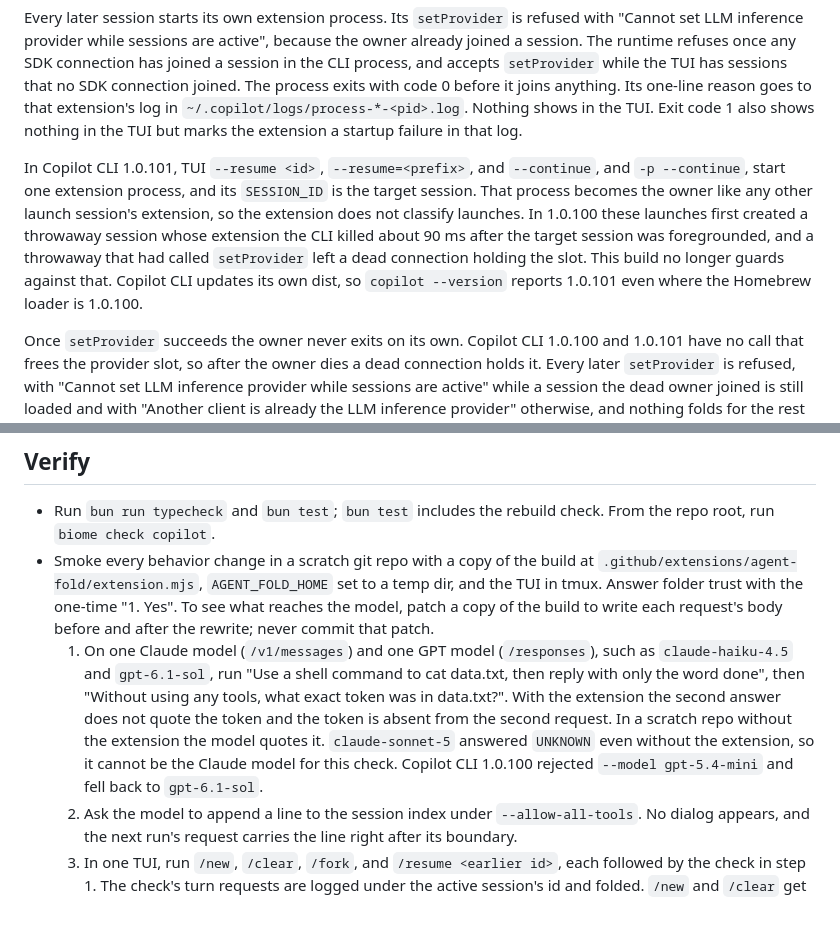
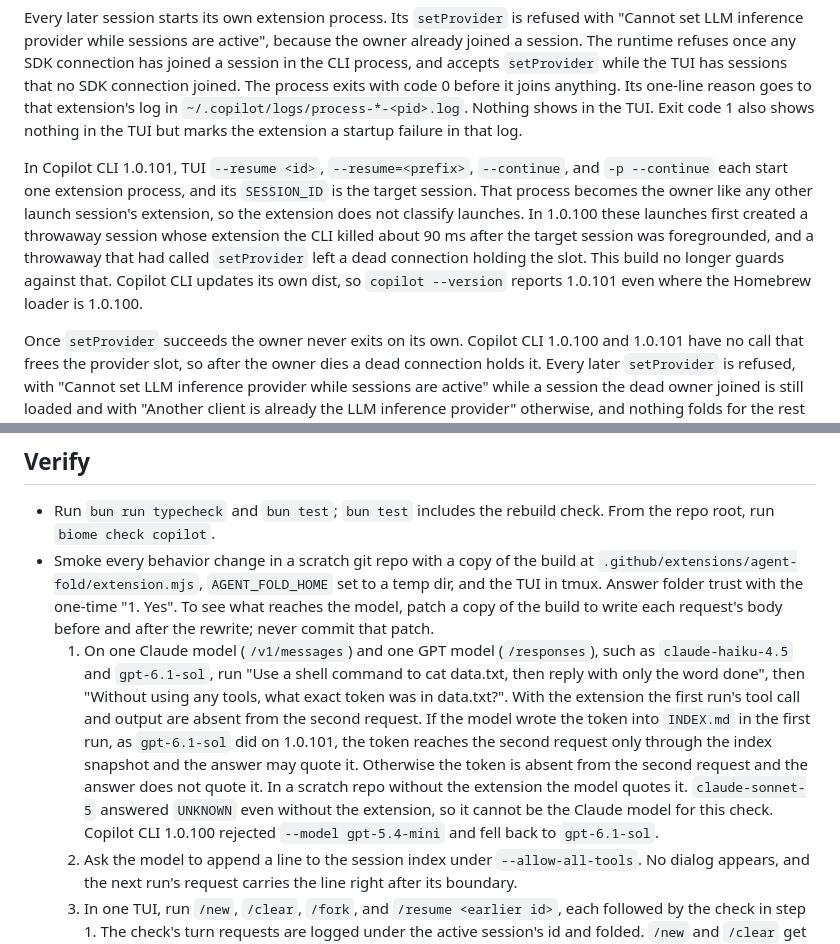
Before and after one commit to 5u4/agent-fold, a Markdown page: copilot/AGENTS.md, 2 parts joined by grey strips. Drawn GitHub-style; blank space fills up the shorter version.

Commit message:
docs(copilot): describe the step 1 check when the model indexes the token

```diff
--- a/copilot/AGENTS.md
+++ b/copilot/AGENTS.md
@@ -28,7 +28,7 @@ When the TUI switches back to a session, it replaces that session's additional d
 
 Every later session starts its own extension process. Its `setProvider` is refused with "Cannot set LLM inference provider while sessions are active", because the owner already joined a session. The runtime refuses once any SDK connection has joined a session in the CLI process, and accepts `setProvider` while the TUI has sessions that no SDK connection joined. The process exits with code 0 before it joins anything. Its one-line reason goes to that extension's log in `~/.copilot/logs/process-*-<pid>.log`. Nothing shows in the TUI. Exit code 1 also shows nothing in the TUI but marks the extension a startup failure in that log.
 
-In Copilot CLI 1.0.101, TUI `--resume <id>`, `--resume=<prefix>`, and `--continue`, and `-p --continue`, start one extension process, and its `SESSION_ID` is the target session. That process becomes the owner like any other launch session's extension, so the extension does not classify launches. In 1.0.100 these launches first created a throwaway session whose extension the CLI killed about 90 ms after the target session was foregrounded, and a throwaway that had called `setProvider` left a dead connection holding the slot. This build no longer guards against that. Copilot CLI updates its own dist, so `copilot --version` reports 1.0.101 even where the Homebrew loader is 1.0.100.
+In Copilot CLI 1.0.101, TUI `--resume <id>`, `--resume=<prefix>`, `--continue`, and `-p --continue` each start one extension process, and its `SESSION_ID` is the target session. That process becomes the owner like any other launch session's extension, so the extension does not classify launches. In 1.0.100 these launches first created a throwaway session whose extension the CLI killed about 90 ms after the target session was foregrounded, and a throwaway that had called `setProvider` left a dead connection holding the slot. This build no longer guards against that. Copilot CLI updates its own dist, so `copilot --version` reports 1.0.101 even where the Homebrew loader is 1.0.100.
 
 Once `setProvider` succeeds the owner never exits on its own. Copilot CLI 1.0.100 and 1.0.101 have no call that frees the provider slot, so after the owner dies a dead connection holds it. Every later `setProvider` is refused, with "Cannot set LLM inference provider while sessions are active" while a session the dead owner joined is still loaded and with "Another client is already the LLM inference provider" otherwise, and nothing folds for the rest of the CLI process. A loaded session that the dead owner joined, or was joining when it died, sends every request to the dead connection, the CLI logs `llmInference drain: outbound request failed to send ... UnknownConnection(<id>)`, and the turn stays on "Working". A session the owner never joined answers unfolded.
 
@@ -37,7 +37,7 @@ The extension therefore keeps the dead owner's joined sessions out of reach. `/n
 ## Verify
 - Run `bun run typecheck` and `bun test`; `bun test` includes the rebuild check. From the repo root, run `biome check copilot`.
 - Smoke every behavior change in a scratch git repo with a copy of the build at `.github/extensions/agent-fold/extension.mjs`, `AGENT_FOLD_HOME` set to a temp dir, and the TUI in tmux. Answer folder trust with the one-time "1. Yes". To see what reaches the model, patch a copy of the build to write each request's body before and after the rewrite; never commit that patch.
-  1. On one Claude model (`/v1/messages`) and one GPT model (`/responses`), such as `claude-haiku-4.5` and `gpt-6.1-sol`, run "Use a shell command to cat data.txt, then reply with only the word done", then "Without using any tools, what exact token was in data.txt?". With the extension the second answer does not quote the token and the token is absent from the second request. In a scratch repo without the extension the model quotes it. `claude-sonnet-5` answered `UNKNOWN` even without the extension, so it cannot be the Claude model for this check. Copilot CLI 1.0.100 rejected `--model gpt-5.4-mini` and fell back to `gpt-6.1-sol`.
+  1. On one Claude model (`/v1/messages`) and one GPT model (`/responses`), such as `claude-haiku-4.5` and `gpt-6.1-sol`, run "Use a shell command to cat data.txt, then reply with only the word done", then "Without using any tools, what exact token was in data.txt?". With the extension the first run's tool call and output are absent from the second request. If the model wrote the token into `INDEX.md` in the first run, as `gpt-6.1-sol` did on 1.0.101, the token reaches the second request only through the index snapshot and the answer may quote it. Otherwise the token is absent from the second request and the answer does not quote it. In a scratch repo without the extension the model quotes it. `claude-sonnet-5` answered `UNKNOWN` even without the extension, so it cannot be the Claude model for this check. Copilot CLI 1.0.100 rejected `--model gpt-5.4-mini` and fell back to `gpt-6.1-sol`.
   2. Ask the model to append a line to the session index under `--allow-all-tools`. No dialog appears, and the next run's request carries the line right after its boundary.
   3. In one TUI, run `/new`, `/clear`, `/fork`, and `/resume <earlier id>`, each followed by the check in step 1. The check's turn requests are logged under the active session's id and folded. `/new` and `/clear` get their own fold dir. `/fork`, and `/fork` again from the fork, reuse the original session's fold dir: the request's rules name it, the request carries the line step 2 appended to its `INDEX.md`, and no new dir appears. Quit and start the TUI with `--resume <fork id>`: still the original dir. If the first turn's reply quotes the token, the second request still sends it, because folding keeps replies.
   4. After `/resume` back to an earlier session, the next request lists the fold dir under "Additional directories available for file access" and carries no `<additional_directories_changed>` notice. Then, without `--allow-all-tools`, ask the model to append a line to the session index. The only dialog is the usual command or edit approval, and none asks about the fold dir path.
```
